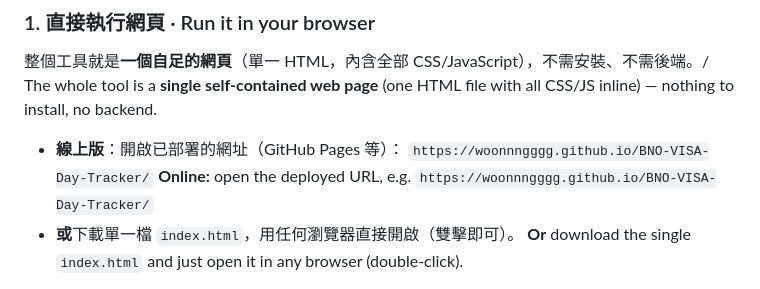
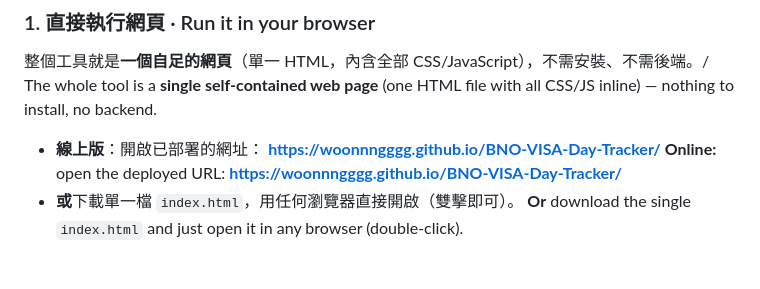
Before and after one commit to woonnngggg/BNO-VISA-Day-Tracker, a Markdown page: README.md, the part around the change. GitHub-like rendering.

```diff
--- a/README.md
+++ b/README.md
@@ -30,10 +30,10 @@ Works offline · your data stays in your own browser · no account needed
 
 整個工具就是**一個自足的網頁**（單一 HTML，內含全部 CSS/JavaScript），不需安裝、不需後端。/ The whole tool is a **single self-contained web page** (one HTML file with all CSS/JS inline) — nothing to install, no backend.
 
-- **線上版**：開啟已部署的網址（GitHub Pages 等）：
-  `https://woonnngggg.github.io/BNO-VISA-Day-Tracker/`
-  **Online:** open the deployed URL, e.g.
-  `https://woonnngggg.github.io/BNO-VISA-Day-Tracker/`
+- **線上版**：開啟已部署的網址：
+**[https://woonnngggg.github.io/BNO-VISA-Day-Tracker/](https://woonnngggg.github.io/BNO-VISA-Day-Tracker/)**
+  **Online:** open the deployed URL:
+ **[https://woonnngggg.github.io/BNO-VISA-Day-Tracker/](https://woonnngggg.github.io/BNO-VISA-Day-Tracker/)**
 - **或**下載單一檔 `index.html`，用任何瀏覽器直接開啟（雙擊即可）。
   **Or** download the single `index.html` and just open it in any browser (double-click).
 
```
